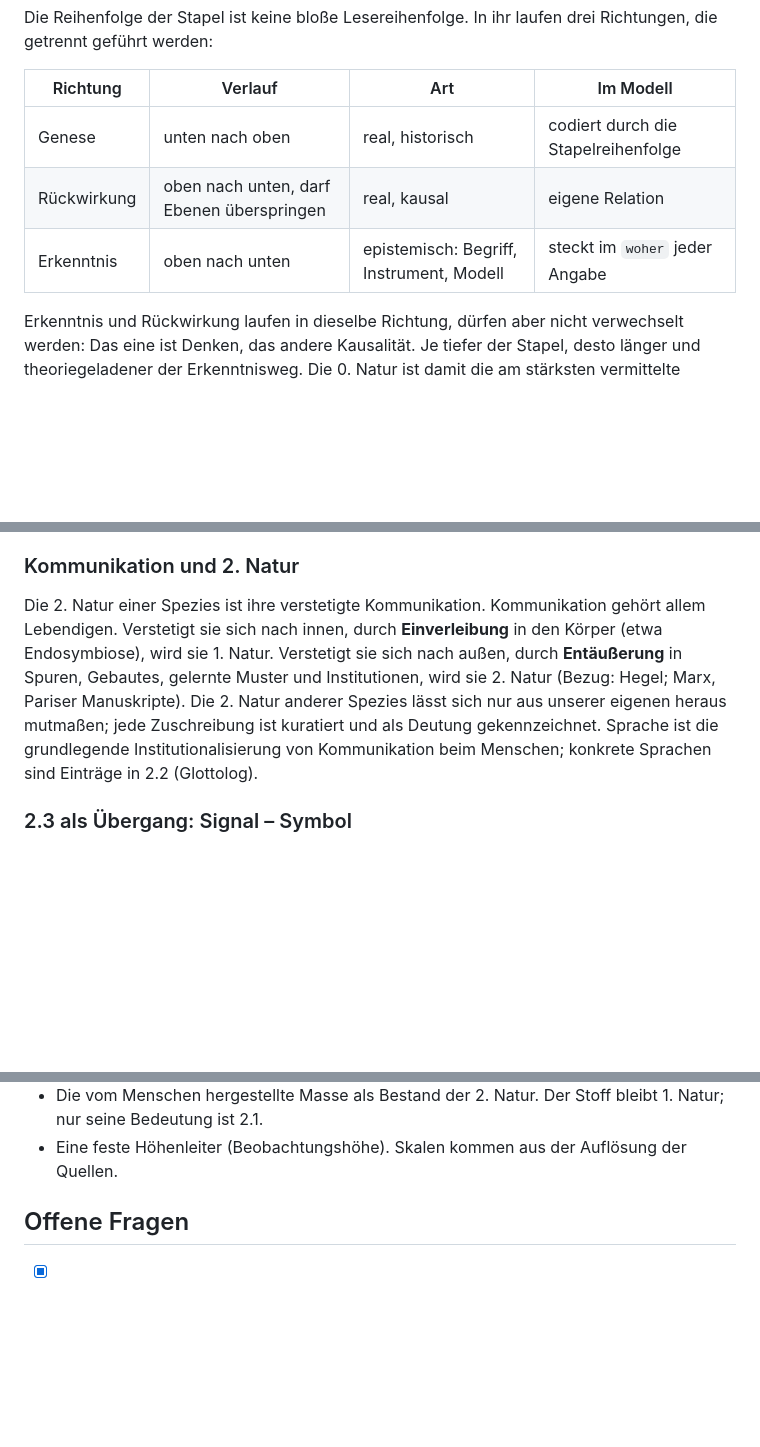
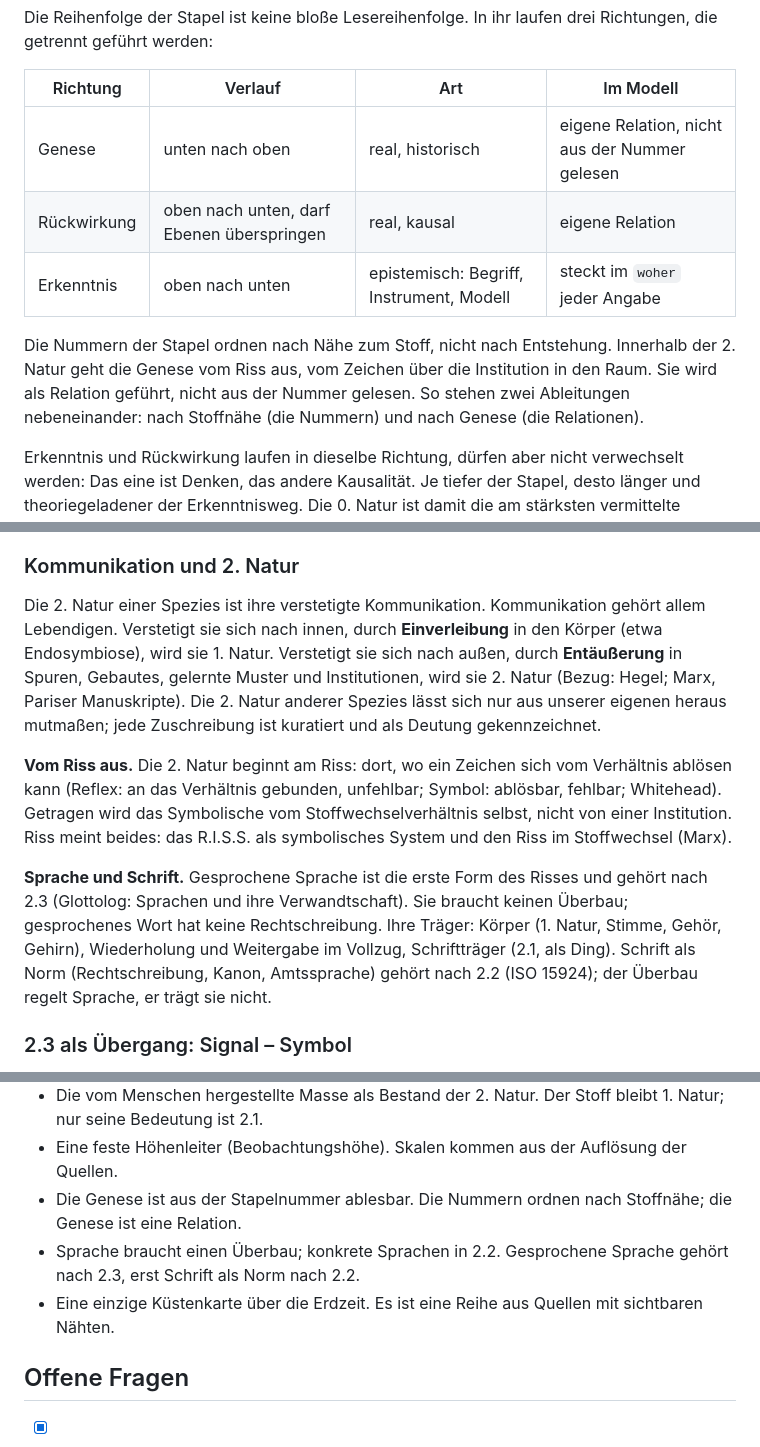
Before and after one commit to marxmarchand/zeroearth, a Markdown page: docs/strukturstand.md, 3 parts joined by grey strips. GitHub-like rendering; blank space fills up the shorter version.

```diff
--- a/docs/strukturstand.md
+++ b/docs/strukturstand.md
@@ -30,9 +30,11 @@ Die Reihenfolge der Stapel ist keine bloße Lesereihenfolge. In ihr laufen drei
 
 | Richtung | Verlauf | Art | Im Modell |
 | --- | --- | --- | --- |
-| Genese | unten nach oben | real, historisch | codiert durch die Stapelreihenfolge |
+| Genese | unten nach oben | real, historisch | eigene Relation, nicht aus der Nummer gelesen |
 | Rückwirkung | oben nach unten, darf Ebenen überspringen | real, kausal | eigene Relation |
 | Erkenntnis | oben nach unten | epistemisch: Begriff, Instrument, Modell | steckt im `woher` jeder Angabe |
+
+Die Nummern der Stapel ordnen nach Nähe zum Stoff, nicht nach Entstehung. Innerhalb der 2. Natur geht die Genese vom Riss aus, vom Zeichen über die Institution in den Raum. Sie wird als Relation geführt, nicht aus der Nummer gelesen. So stehen zwei Ableitungen nebeneinander: nach Stoffnähe (die Nummern) und nach Genese (die Relationen).
 
 Erkenntnis und Rückwirkung laufen in dieselbe Richtung, dürfen aber nicht verwechselt werden: Das eine ist Denken, das andere Kausalität. Je tiefer der Stapel, desto länger und theoriegeladener der Erkenntnisweg. Die 0. Natur ist damit die am stärksten vermittelte Ebene, nicht die am unmittelbarsten gegebene.
 
@@ -76,7 +78,11 @@ Gegenbestand, ebenfalls in der 1. Natur: die vom Menschen hergestellte Masse (El
 
 ### Kommunikation und 2. Natur
 
-Die 2. Natur einer Spezies ist ihre verstetigte Kommunikation. Kommunikation gehört allem Lebendigen. Verstetigt sie sich nach innen, durch **Einverleibung** in den Körper (etwa Endosymbiose), wird sie 1. Natur. Verstetigt sie sich nach außen, durch **Entäußerung** in Spuren, Gebautes, gelernte Muster und Institutionen, wird sie 2. Natur (Bezug: Hegel; Marx, Pariser Manuskripte). Die 2. Natur anderer Spezies lässt sich nur aus unserer eigenen heraus mutmaßen; jede Zuschreibung ist kuratiert und als Deutung gekennzeichnet. Sprache ist die grundlegende Institutionalisierung von Kommunikation beim Menschen; konkrete Sprachen sind Einträge in 2.2 (Glottolog).
+Die 2. Natur einer Spezies ist ihre verstetigte Kommunikation. Kommunikation gehört allem Lebendigen. Verstetigt sie sich nach innen, durch **Einverleibung** in den Körper (etwa Endosymbiose), wird sie 1. Natur. Verstetigt sie sich nach außen, durch **Entäußerung** in Spuren, Gebautes, gelernte Muster und Institutionen, wird sie 2. Natur (Bezug: Hegel; Marx, Pariser Manuskripte). Die 2. Natur anderer Spezies lässt sich nur aus unserer eigenen heraus mutmaßen; jede Zuschreibung ist kuratiert und als Deutung gekennzeichnet.
+
+**Vom Riss aus.** Die 2. Natur beginnt am Riss: dort, wo ein Zeichen sich vom Verhältnis ablösen kann (Reflex: an das Verhältnis gebunden, unfehlbar; Symbol: ablösbar, fehlbar; Whitehead). Getragen wird das Symbolische vom Stoffwechselverhältnis selbst, nicht von einer Institution. Riss meint beides: das R.I.S.S. als symbolisches System und den Riss im Stoffwechsel (Marx).
+
+**Sprache und Schrift.** Gesprochene Sprache ist die erste Form des Risses und gehört nach 2.3 (Glottolog: Sprachen und ihre Verwandtschaft). Sie braucht keinen Überbau; gesprochenes Wort hat keine Rechtschreibung. Ihre Träger: Körper (1. Natur, Stimme, Gehör, Gehirn), Wiederholung und Weitergabe im Vollzug, Schriftträger (2.1, als Ding). Schrift als Norm (Rechtschreibung, Kanon, Amtssprache) gehört nach 2.2 (ISO 15924); der Überbau regelt Sprache, er trägt sie nicht.
 
 ### 2.3 als Übergang: Signal – Symbol
 
@@ -403,6 +424,9 @@ Diese Annahmen stecken im bisherigen Code oder kamen in der Diskussion auf und g
 - Die 0. Natur als bloße Randbedingung der Erde. Sie ist die gemeinsame Bedingung aller möglichen Naturen.
 - Die vom Menschen hergestellte Masse als Bestand der 2. Natur. Der Stoff bleibt 1. Natur; nur seine Bedeutung ist 2.1.
 - Eine feste Höhenleiter (Beobachtungshöhe). Skalen kommen aus der Auflösung der Quellen.
+- Die Genese ist aus der Stapelnummer ablesbar. Die Nummern ordnen nach Stoffnähe; die Genese ist eine Relation.
+- Sprache braucht einen Überbau; konkrete Sprachen in 2.2. Gesprochene Sprache gehört nach 2.3, erst Schrift als Norm nach 2.2.
+- Eine einzige Küstenkarte über die Erdzeit. Es ist eine Reihe aus Quellen mit sichtbaren Nähten.
 
 ## Offene Fragen
 
```
Also changed, not shown: other parts of docs/strukturstand.md (+23 -6 lines), docs/woerterbuch.md (+2 -0 lines).
